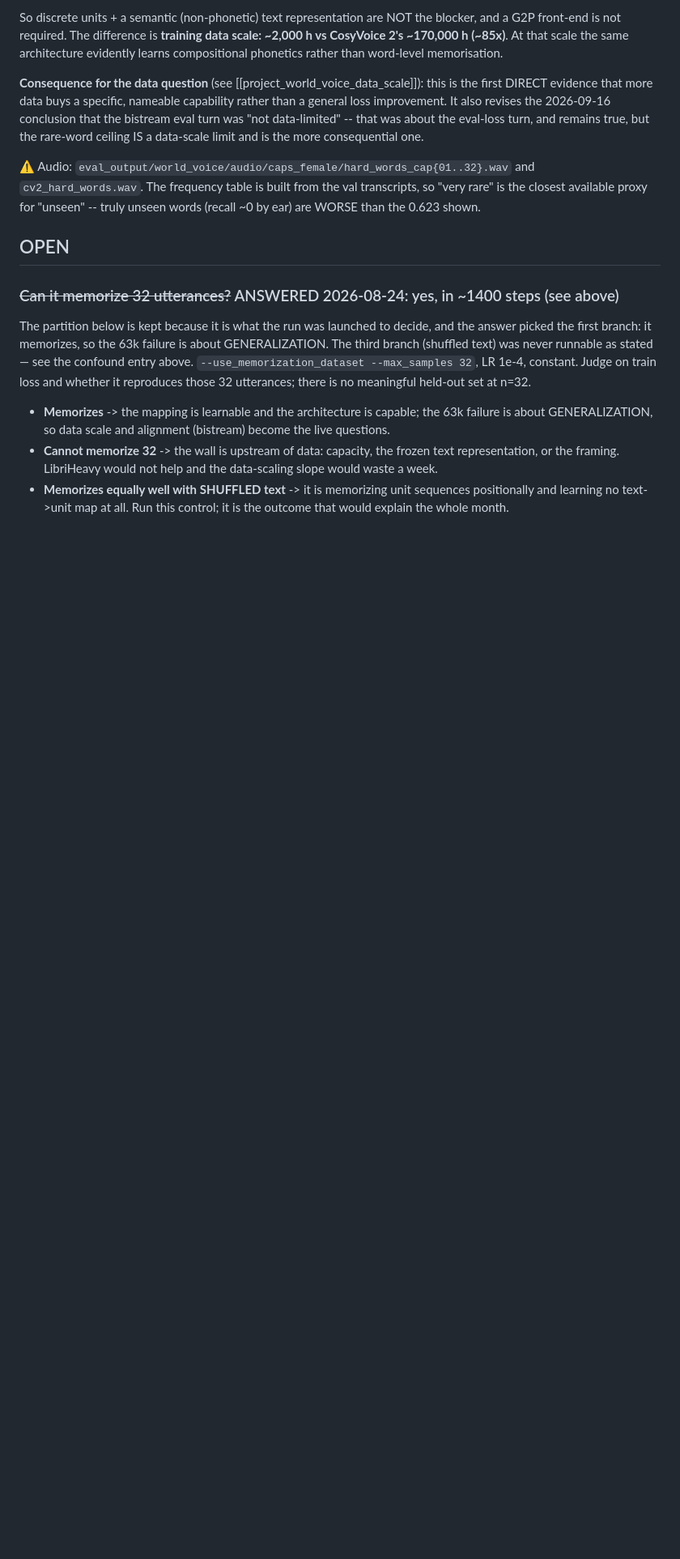
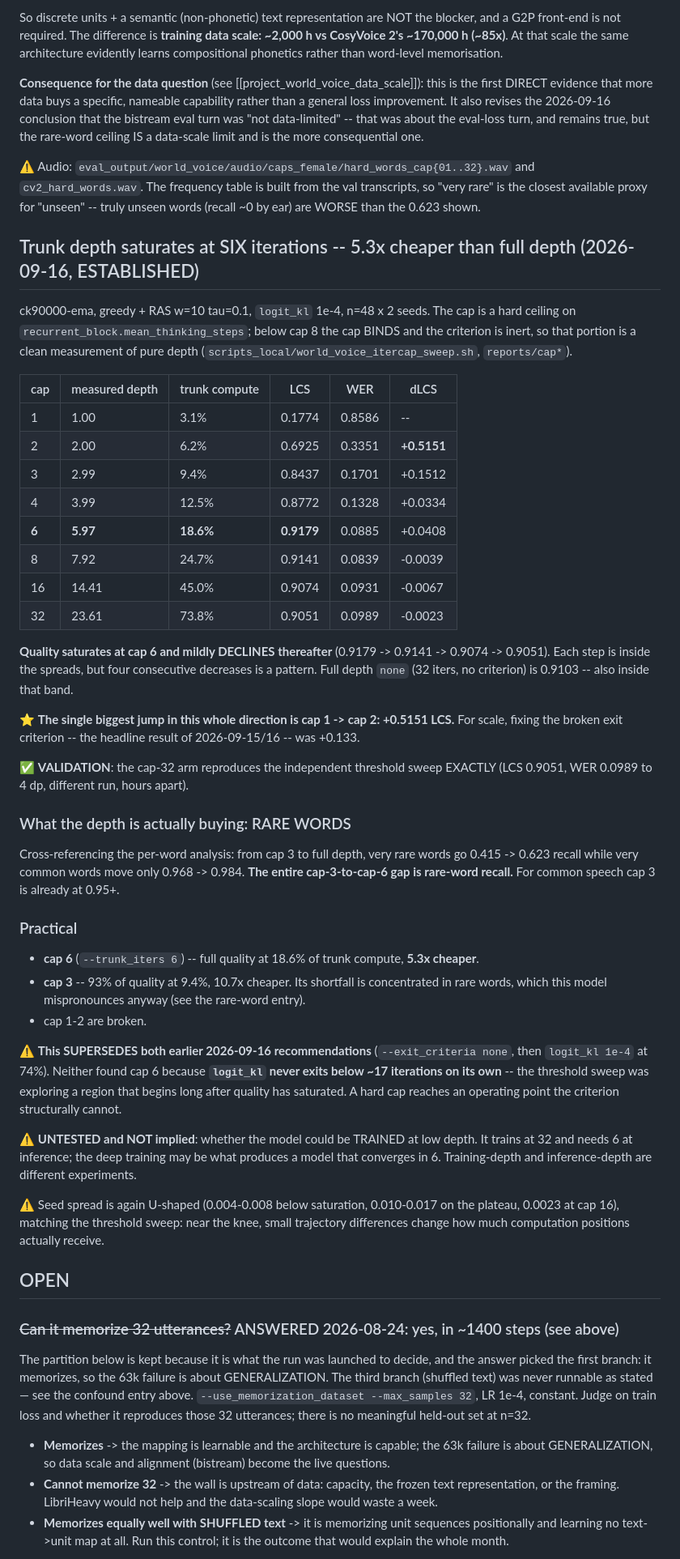
Before and after one commit to Mekadrom/megatransformer, a Markdown page: docs/findings/world-voice.md, the part around the change. Shown at 81% size. Drawn GitHub-style; blank space fills up the shorter version.

Commit message:
findings: trunk depth saturates at 6 iterations, 5.3x cheaper than full depth
Hard iteration cap sweep, n=48 x 2 seeds. Quality saturates at cap 6 (LCS
0.9179, 18.6% of trunk compute) and mildly declines through cap 32 (0.9051).
The cap-32 arm reproduces the independent threshold sweep to 4 decimals.

The largest single jump in this direction is cap 1 -> 2 at +0.5151 LCS, against
+0.133 for the exit-criterion fix that was the previous headline.

Supersedes both earlier recommendations today: logit_kl never exits below ~17
iterations on its own, so the threshold sweep was exploring a region that starts
long after saturation. A hard cap reaches a point the criterion cannot.

Cross-references the rare-word analysis: the entire cap-3-to-cap-6 gap is
rare-word recall (0.415 -> 0.623) while common words sit at 0.95+ from cap 3.

Flags as untested whether the model could be TRAINED at low depth.

```diff
--- a/docs/findings/world-voice.md
+++ b/docs/findings/world-voice.md
@@ -2811,6 +2811,60 @@ rare-word ceiling IS a data-scale limit and is the more consequential one.
 `cv2_hard_words.wav`. The frequency table is built from the val transcripts, so "very rare"
 is the closest available proxy for "unseen" -- truly unseen words (recall ~0 by ear) are
 WORSE than the 0.623 shown.
+
+## Trunk depth saturates at SIX iterations -- 5.3x cheaper than full depth (2026-09-16, ESTABLISHED)
+
+ck90000-ema, greedy + RAS w=10 tau=0.1, `logit_kl` 1e-4, n=48 x 2 seeds. The cap is a hard
+ceiling on `recurrent_block.mean_thinking_steps`; below cap 8 the cap BINDS and the criterion
+is inert, so that portion is a clean measurement of pure depth
+(`scripts_local/world_voice_itercap_sweep.sh`, `reports/cap*`).
+
+| cap | measured depth | trunk compute | LCS | WER | dLCS |
+|---|---|---|---|---|---|
+| 1 | 1.00 | 3.1% | 0.1774 | 0.8586 | -- |
+| 2 | 2.00 | 6.2% | 0.6925 | 0.3351 | **+0.5151** |
+| 3 | 2.99 | 9.4% | 0.8437 | 0.1701 | +0.1512 |
+| 4 | 3.99 | 12.5% | 0.8772 | 0.1328 | +0.0334 |
+| **6** | **5.97** | **18.6%** | **0.9179** | 0.0885 | +0.0408 |
+| 8 | 7.92 | 24.7% | 0.9141 | 0.0839 | -0.0039 |
+| 16 | 14.41 | 45.0% | 0.9074 | 0.0931 | -0.0067 |
+| 32 | 23.61 | 73.8% | 0.9051 | 0.0989 | -0.0023 |
+
+**Quality saturates at cap 6 and mildly DECLINES thereafter** (0.9179 -> 0.9141 -> 0.9074 ->
+0.9051). Each step is inside the spreads, but four consecutive decreases is a pattern. Full
+depth `none` (32 iters, no criterion) is 0.9103 -- also inside that band.
+
+⭐ **The single biggest jump in this whole direction is cap 1 -> cap 2: +0.5151 LCS.** For
+scale, fixing the broken exit criterion -- the headline result of 2026-09-15/16 -- was +0.133.
+
+✅ **VALIDATION**: the cap-32 arm reproduces the independent threshold sweep EXACTLY (LCS
+0.9051, WER 0.0989 to 4 dp, different run, hours apart).
+
+### What the depth is actually buying: RARE WORDS
+
+Cross-referencing the per-word analysis: from cap 3 to full depth, very rare words go
+0.415 -> 0.623 recall while very common words move only 0.968 -> 0.984. **The entire
+cap-3-to-cap-6 gap is rare-word recall.** For common speech cap 3 is already at 0.95+.
+
+### Practical
+
+- **cap 6** (`--trunk_iters 6`) -- full quality at 18.6% of trunk compute, **5.3x cheaper**.
+- **cap 3** -- 93% of quality at 9.4%, 10.7x cheaper. Its shortfall is concentrated in rare
+  words, which this model mispronounces anyway (see the rare-word entry).
+- cap 1-2 are broken.
+
+⚠️ **This SUPERSEDES both earlier 2026-09-16 recommendations** (`--exit_criteria none`, then
+`logit_kl 1e-4` at 74%). Neither found cap 6 because **`logit_kl` never exits below ~17
+iterations on its own** -- the threshold sweep was exploring a region that begins long after
+quality has saturated. A hard cap reaches an operating point the criterion structurally cannot.
+
+⚠️ **UNTESTED and NOT implied**: whether the model could be TRAINED at low depth. It trains at
+32 and needs 6 at inference; the deep training may be what produces a model that converges in
+6. Training-depth and inference-depth are different experiments.
+
+⚠️ Seed spread is again U-shaped (0.004-0.008 below saturation, 0.010-0.017 on the plateau,
+0.0023 at cap 16), matching the threshold sweep: near the knee, small trajectory differences
+change how much computation positions actually receive.
 
 ## OPEN
 
```
